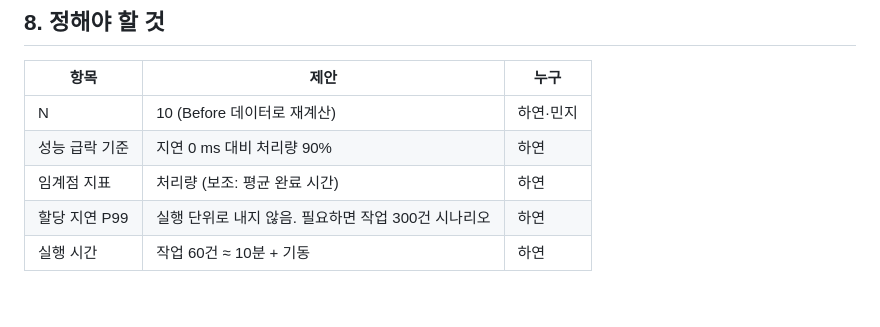
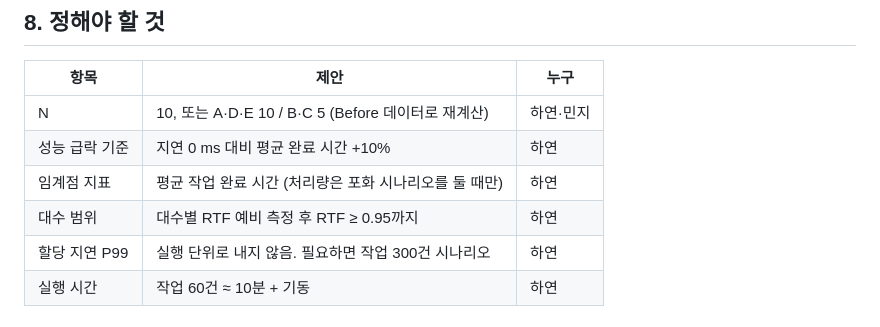
Before and after one commit to 5verflow-sogang/amr-fleet-system, a Markdown page: experiments/research1/statistical_design.md, the part around one of its changes. Drawn GitHub-style.

```diff
--- a/experiments/research1/statistical_design.md
+++ b/experiments/research1/statistical_design.md
@@ -93,9 +99,10 @@
 
 | 항목 | 제안 | 누구 |
 | --- | --- | --- |
-| N | 10 (Before 데이터로 재계산) | 하연·민지 |
-| 성능 급락 기준 | 지연 0 ms 대비 처리량 90% | 하연 |
-| 임계점 지표 | 처리량 (보조: 평균 완료 시간) | 하연 |
+| N | 10, 또는 A·D·E 10 / B·C 5 (Before 데이터로 재계산) | 하연·민지 |
+| 성능 급락 기준 | 지연 0 ms 대비 평균 완료 시간 +10% | 하연 |
+| 임계점 지표 | 평균 작업 완료 시간 (처리량은 포화 시나리오를 둘 때만) | 하연 |
+| 대수 범위 | 대수별 RTF 예비 측정 후 RTF ≥ 0.95까지 | 하연 |
 | 할당 지연 P99 | 실행 단위로 내지 않음. 필요하면 작업 300건 시나리오 | 하연 |
 | 실행 시간 | 작업 60건 ≈ 10분 + 기동 | 하연 |
 
```
Also changed, not shown: other parts of experiments/research1/statistical_design.md (+15 -9 lines), docs/project-spec.md (+7 -6 lines).
